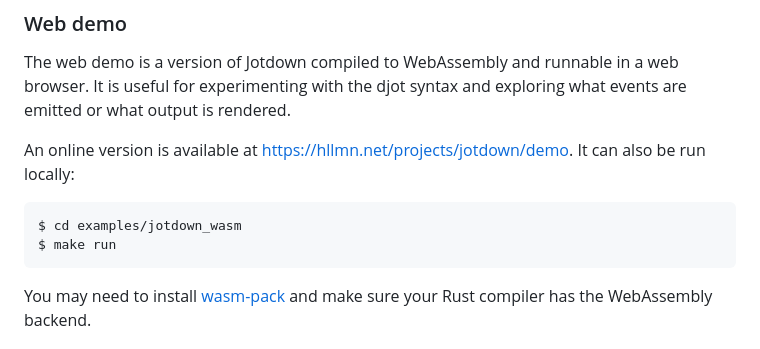
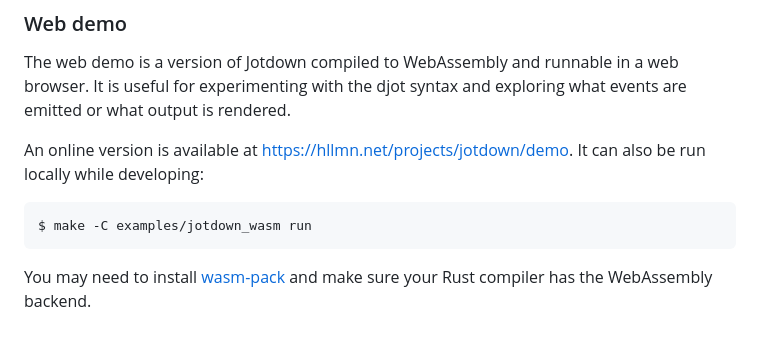
Before and after one commit to hellux/jotdown, a Markdown page: README.md, the part around the change. Rendered like a GitHub page.

Commit message:
readme: shorten wasm demo cmd

````diff
--- a/README.md
+++ b/README.md
@@ -74,11 +74,10 @@ web browser. It is useful for experimenting with the djot syntax and exploring
 what events are emitted or what output is rendered.
 
 An online version is available at <https://hllmn.net/projects/jotdown/demo>. It
-can also be run locally:
+can also be run locally while developing:
 
 ```
-$ cd examples/jotdown_wasm
-$ make run
+$ make -C examples/jotdown_wasm run
 ```
 
 You may need to install [wasm-pack] and make sure your Rust compiler has the
````
